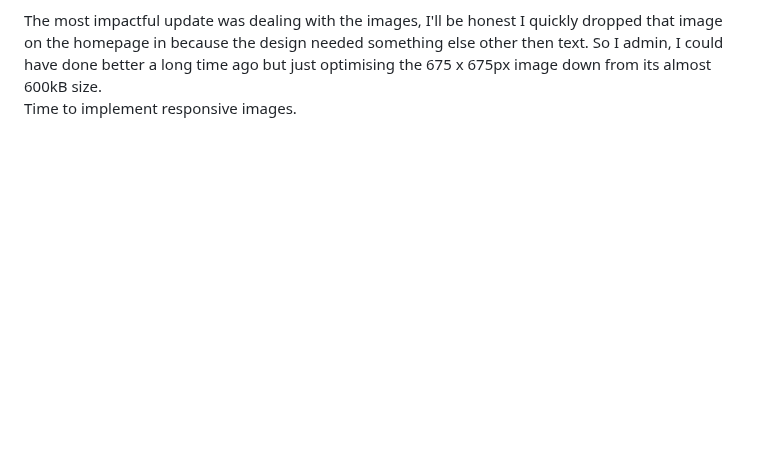
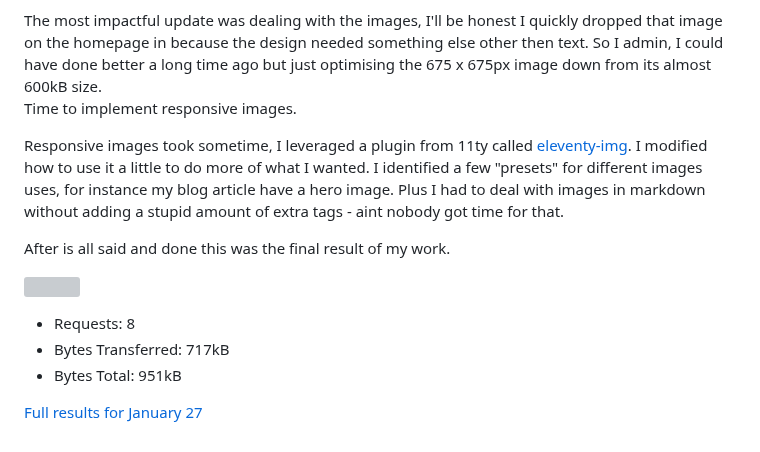
Before and after one commit to seanelliott86/personal-site, a Markdown page: src/blog/2025-01-27-845-day-update-since-i-made-a-website.md, the part around the change. Rendered like a GitHub page; blank space fills up the shorter version; grey boxes are pictures that could not be loaded.

Commit message:
Update Blog “2025-01-27-845-day-update-since-i-made-a-website”

```diff
--- a/src/blog/2025-01-27-845-day-update-since-i-made-a-website.md
+++ b/src/blog/2025-01-27-845-day-update-since-i-made-a-website.md
@@ -72,4 +72,14 @@ Another quick win was self hosting the google font and making some font adjustme
 [](https://web.dev/articles/lcp)The most impactful update was dealing with the images, I'll be honest I quickly dropped that image on the homepage in because the design needed something else other then text. So I admin, I could have done better a long time ago but just optimising the 675 x 675px image down from its almost 600kB size.\
 Time to implement responsive images.
 
-[](https://www.goatcounter.com/)
+Responsive images took sometime, I leveraged a plugin from 11ty called [eleventy-img](https://www.11ty.dev/docs/plugins/image/). I modified how to use it a little to do more of what I wanted. I identified a few "presets" for different images uses, for instance my blog article have a hero image. Plus I had to deal with images in markdown without adding a stupid amount of extra tags - aint nobody got time for that.
+
+After is all said and done this was the final result of my work.
+
+![](assets/uploads/jan-27-2025-results-final.jpg)
+
+* Requests: 8
+* Bytes Transferred: 717kB
+* Bytes Total: 951kB
+
+[Full results for January 27](https://radar.cloudflare.com/scan/17b220ab-b6e4-42c9-a652-7eee3f5073b8/summary)[](https://www.goatcounter.com/)
```
